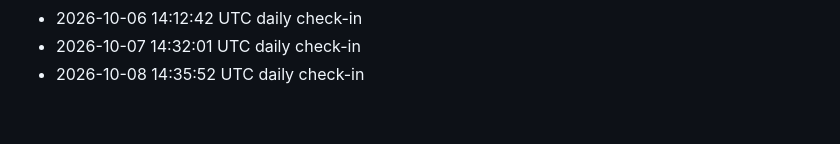
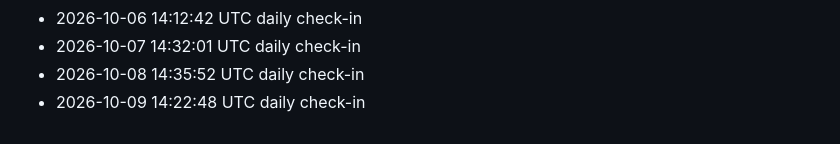
Before and after one commit to LMdletshe/draft-lantern, a Markdown page: log.md, the part around the change. GitHub-like rendering.

Commit message:
Daily log 2026-10-09

```diff
--- a/log.md
+++ b/log.md
@@ -93,3 +93,4 @@ Automated daily check-ins will appear below.
 - 2026-10-06 14:12:42 UTC daily check-in
 - 2026-10-07 14:32:01 UTC daily check-in
 - 2026-10-08 14:35:52 UTC daily check-in
+- 2026-10-09 14:22:48 UTC daily check-in
```
